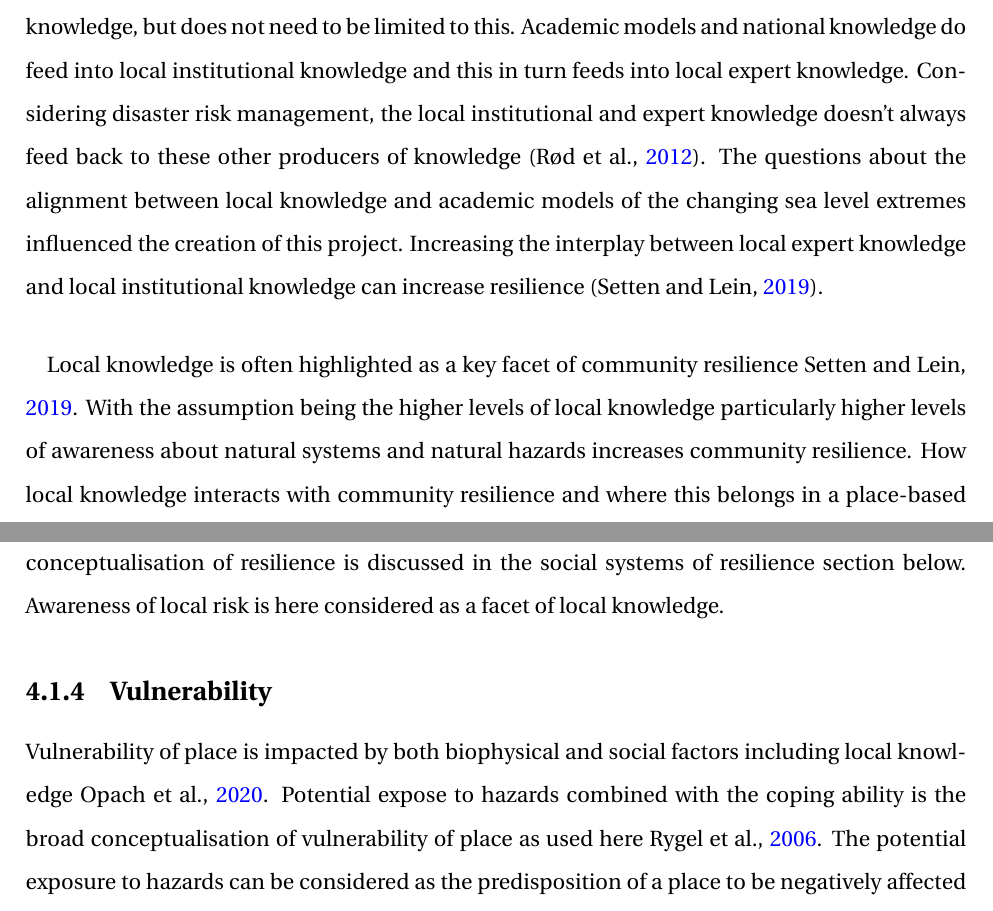
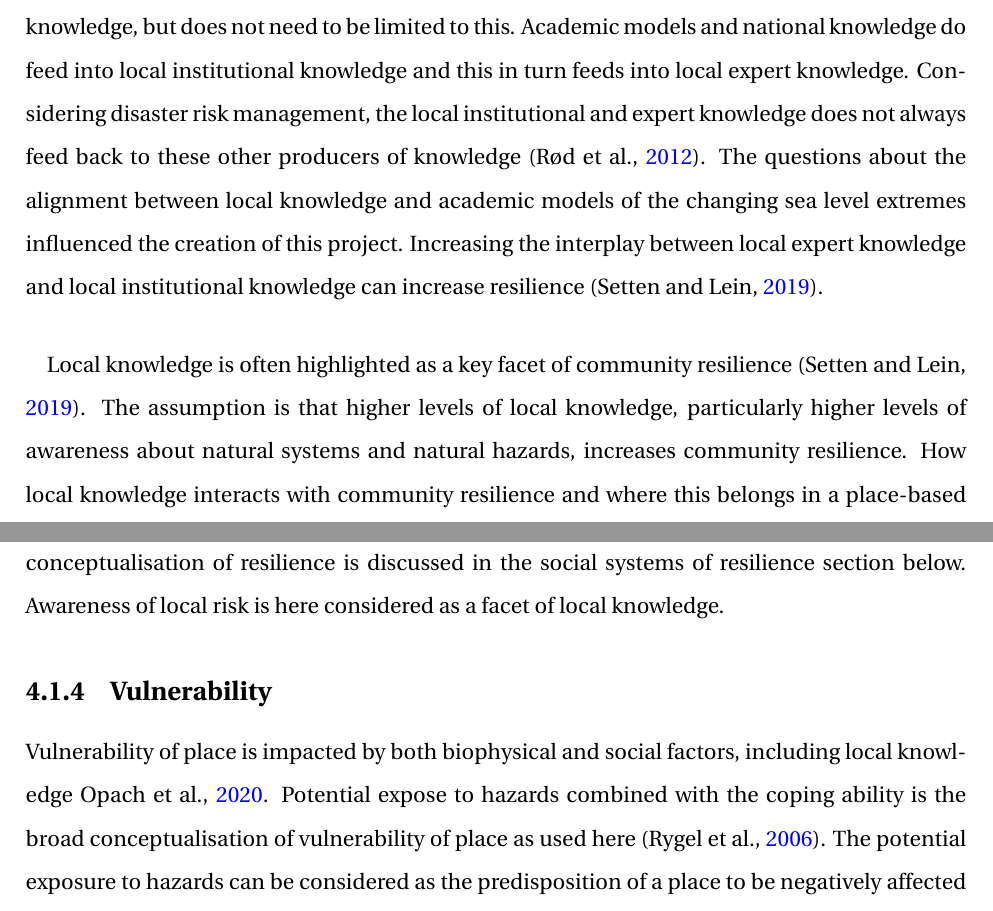
Before and after one commit to aamccormack/thesis_write, a LaTeX thesis (thesis.tex, which reads theory.tex): two parts of pages 41 and 42 of 133, joined at a grey line, cut so that both start at the same text. Compiled offline with pdfLaTeX.

Commit message:
proofed up to vulnerability in theory 4.1.4

```diff
--- a/theory.tex
+++ b/theory.tex
@@ -30,17 +30,17 @@ Local knowledge is considered here as place-based competence, information and re
 \end{figure}
 
 
-As seen in Figure 4.1, Local Expert knowledge is created from local observations and local interactions. Yet, local expert knowledge is also created from local institutional knowledge. This local institutional knowledge is in turn co-produced by local expert knowledge. In this case, the local expert knowledge is often considered more informal than the formalised local institutional knowledge, but does not need to be limited to this.  Academic models and national knowledge do feed into local institutional knowledge and this in turn feeds into local expert knowledge. Considering disaster risk management, the local institutional and expert knowledge doesn't always feed back to these other producers of knowledge (\cite{rod_integrated_2012}). The questions about the alignment between local knowledge and academic models of the changing sea level extremes influenced the creation of this project. Increasing the interplay between local expert knowledge and local institutional knowledge can increase resilience (\cite{setten_we_2019}).
+As seen in Figure 4.1, Local Expert knowledge is created from local observations and local interactions. Yet, local expert knowledge is also created from local institutional knowledge. This local institutional knowledge is in turn co-produced by local expert knowledge. In this case, the local expert knowledge is often considered more informal than the formalised local institutional knowledge, but does not need to be limited to this.  Academic models and national knowledge do feed into local institutional knowledge and this in turn feeds into local expert knowledge. Considering disaster risk management, the local institutional and expert knowledge does not always feed back to these other producers of knowledge (\cite{rod_integrated_2012}). The questions about the alignment between local knowledge and academic models of the changing sea level extremes influenced the creation of this project. Increasing the interplay between local expert knowledge and local institutional knowledge can increase resilience (\cite{setten_we_2019}).
 
 \paragraph{}
 
-Local knowledge is often highlighted as a key facet of community resilience \cite{setten_we_2019}. With the assumption being the higher levels of local knowledge particularly higher levels of awareness about natural systems and natural hazards increases community resilience.  How local knowledge interacts with community resilience and where this belongs in a place-based conceptualisation of resilience is discussed in the social systems of resilience section below. Awareness of local risk is here considered as a facet of local knowledge.
+Local knowledge is often highlighted as a key facet of community resilience (\cite{setten_we_2019}). The assumption is that higher levels of local knowledge, particularly higher levels of awareness about natural systems and natural hazards, increases community resilience.  How local knowledge interacts with community resilience and where this belongs in a place-based conceptualisation of resilience is discussed in the social systems of resilience section below. Awareness of local risk is here considered as a facet of local knowledge.
 
 
 %memory vs awareness vs knowledge
 
 \subsection{Vulnerability}
-Vulnerability of place is impacted by both biophysical and social factors including local knowledge \cite{opach_seeking_2020}.  Potential expose to hazards combined with the coping ability is the broad conceptualisation of vulnerability of place as used here \cite{rygel_method_2006}. The potential exposure to hazards can be considered as the predisposition of a place to be negatively affected by an event \cite{lujala_quantifying_2014}. The physical vulnerability as focused on here is the places characteristics which influence their capacity to be impacted by sea level extremes. According to \cite{rod_integrated_2012} vulnerability cannot be directly measured and as such an observable characteristic is needed.  The observable characteristic used to determine physical vulnerability was the ability to be flooded due to sea level extremes. This was determined from direct observation of the research cites combined with models from \cite{kartverket_se_2020} and planning documents focusing on impact of storm surges\cite{miljoenheten_og_byplankontoret_trondheim_kommune_9-notat-om-havnivastigning-og-stormflo---hensyn-i-arealplanlegging-nyhavnapdf_2020}. The determination of vulnerability and resilience within this paper are focusing on single hazard, rather than multi-hazard. The strengths and limitations of this technique are discussed further in the discussion.
+Vulnerability of place is impacted by both biophysical and social factors, including local knowledge \cite{opach_seeking_2020}.  Potential expose to hazards combined with the coping ability is the broad conceptualisation of vulnerability of place as used here (\cite{rygel_method_2006}). The potential exposure to hazards can be considered as the predisposition of a place to be negatively affected by an event \cite{lujala_quantifying_2014}. The physical vulnerability as focused on here is the places characteristics which influence their capacity to be impacted by sea level extremes. According to \cite{rod_integrated_2012} vulnerability cannot be directly measured and as such an observable characteristic is needed.  The observable characteristic used to determine physical vulnerability was the ability to be flooded due to sea level extremes. This was determined from direct observation of the research cites combined with models from \cite{kartverket_se_2020} and planning documents focusing on impact of storm surges\cite{miljoenheten_og_byplankontoret_trondheim_kommune_9-notat-om-havnivastigning-og-stormflo---hensyn-i-arealplanlegging-nyhavnapdf_2020}. The determination of vulnerability and resilience within this paper are focusing on single hazard, rather than multi-hazard. The strengths and limitations of this technique are discussed further in the discussion.
 \paragraph{}
 This paper is not an attempt to create new vulnerability indices, but does recognise their usefulness. Vulnerability indices are an attempt to measure the potential exposure to hazards combined with the coping ability, but usually splits these into biophysical vulnerability  and social vulnerability \cite{rod_integrated_2012}. Papers on the subject often label biophysical vulnerability as exposure and social vulnerability as capacity \cite{rod_integrated_2012}. There is ongoing debate about whether it is appropriate to split the analysis of biophysical and social vulnerability \cite{lujala_quantifying_2014}. The conceptualisation of resilience includes the factors of biophysical and social vulnerability but moves it in an dynamic process, rather than a static value.
 
```
